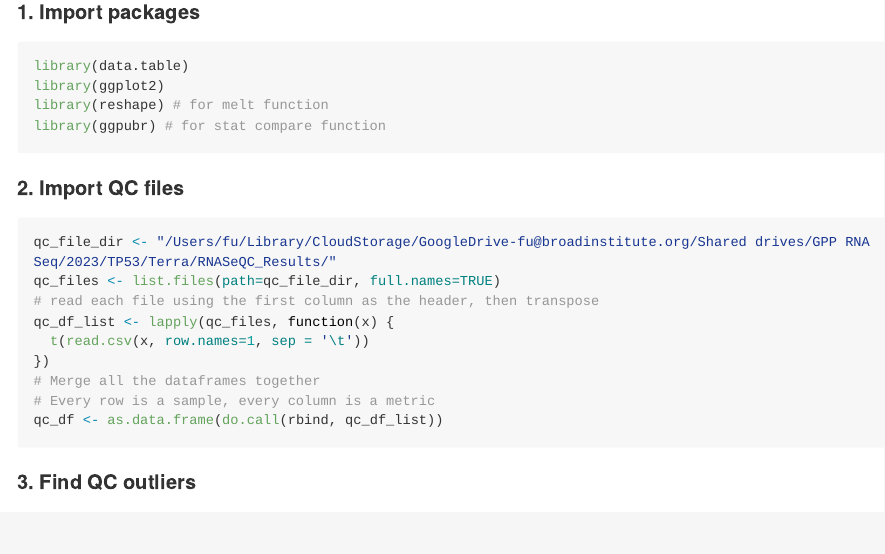
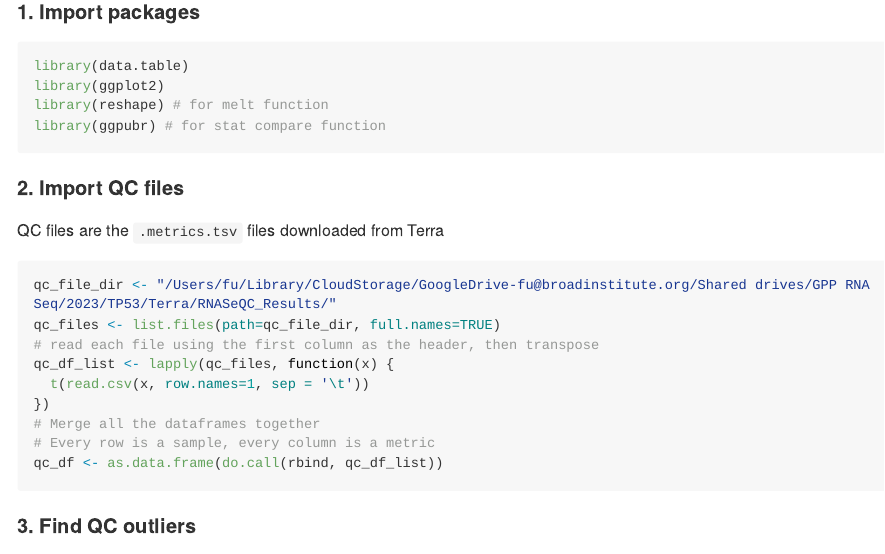
Before and after one commit to broadinstitute/GPP-bulk-rnaseq-protocols, an R Markdown document (02_Quality_Control/README.Rmd): the page in a window 1100 px wide, from 280 px down. The pictures show the output file 02_Quality_Control/README.md that the author committed with the source, drawn offline in the style of GitHub; long lines of code are wrapped.

Commit message:
add additional comments to QC

````diff
--- a/02_Quality_Control/README.Rmd
+++ b/02_Quality_Control/README.Rmd
@@ -23,7 +23,7 @@ library(ggpubr) # for stat compare function
 ```
 
 #### 2. Import QC files
-
+QC files are the `.metrics.tsv` files downloaded from Terra
 ```{r, import-QC-files, message=FALSE}
 qc_file_dir <- "/Users/fu/Library/CloudStorage/GoogleDrive-fu@broadinstitute.org/Shared drives/GPP RNA Seq/2023/TP53/Terra/RNASeQC_Results/"
 qc_files <- list.files(path=qc_file_dir, full.names=TRUE)
````
Also changed, not shown: 01_Alignment_and_Quantification/README.md, 02_Quality_Control/README.md.
